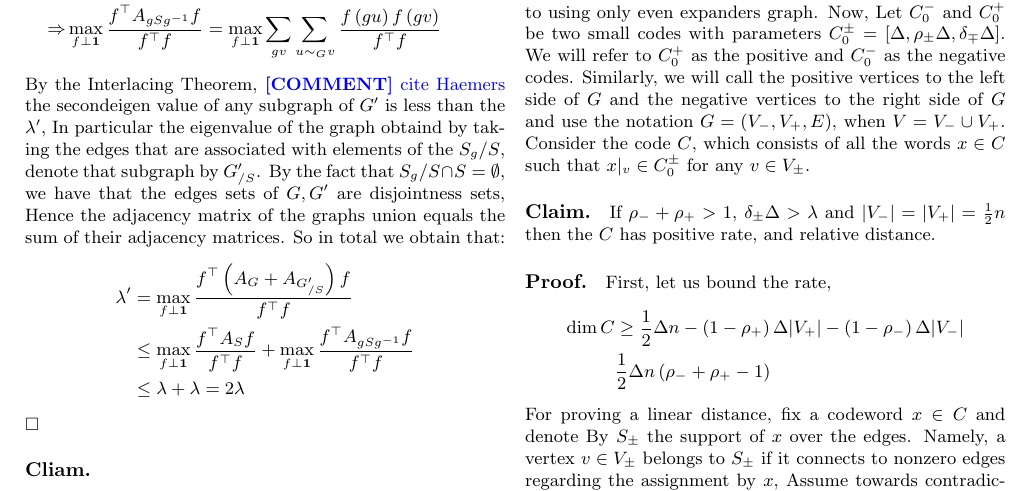
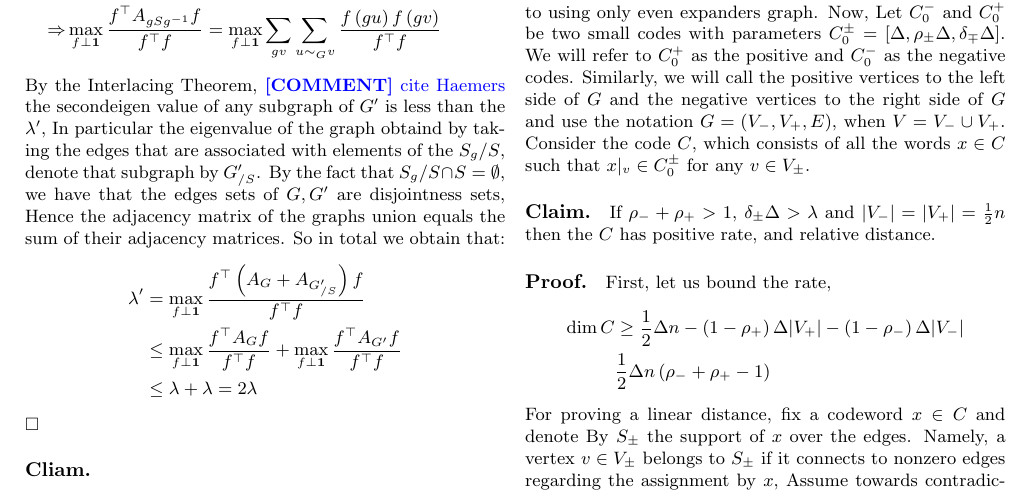
Before and after one commit to dudupo/Academic, a LaTeX document (projects/NLTES_project/ldpc_ltc.tex): part of page 6 of 8, cut so that both start at the same text. Compiled offline with pdfLaTeX.

Commit message:
compiling -Tue Jan 24 03:39:13 PM IST 2023

```diff
--- a/projects/NLTES_project/ldpc_ltc.tex
+++ b/projects/NLTES_project/ldpc_ltc.tex
@@ -399,7 +399,7 @@
     \begin{equation*}
     \begin{split}
       \lambda^{\prime} &= \max_{f \perp \mathbf{1}} { \frac{f^{\top} \left( A_{G} + A_{G^{\prime}_{/S}} \right) f  }{ f^{\top}f}} \\
-      & \le  \max_{f \perp \mathbf{1}} { \frac{f^{\top}A_{S} f  }{ f^{\top}f}} +  \max_{f \perp \mathbf{1}} { \frac{f^{\top}A_{gSg^{-1}} f  }{ f^{\top}f}} \\
+      & \le  \max_{f \perp \mathbf{1}} { \frac{f^{\top}A_{G} f  }{ f^{\top}f}} +  \max_{f \perp \mathbf{1}} { \frac{f^{\top}A_{G^{\prime}} f  }{ f^{\top}f}} \\
       & \le \lambda + \lambda = 2\lambda
     \end{split}
   \end{equation*}
```
Also changed, not shown: projects/pdfs/ldpc_ltc.pdf.
